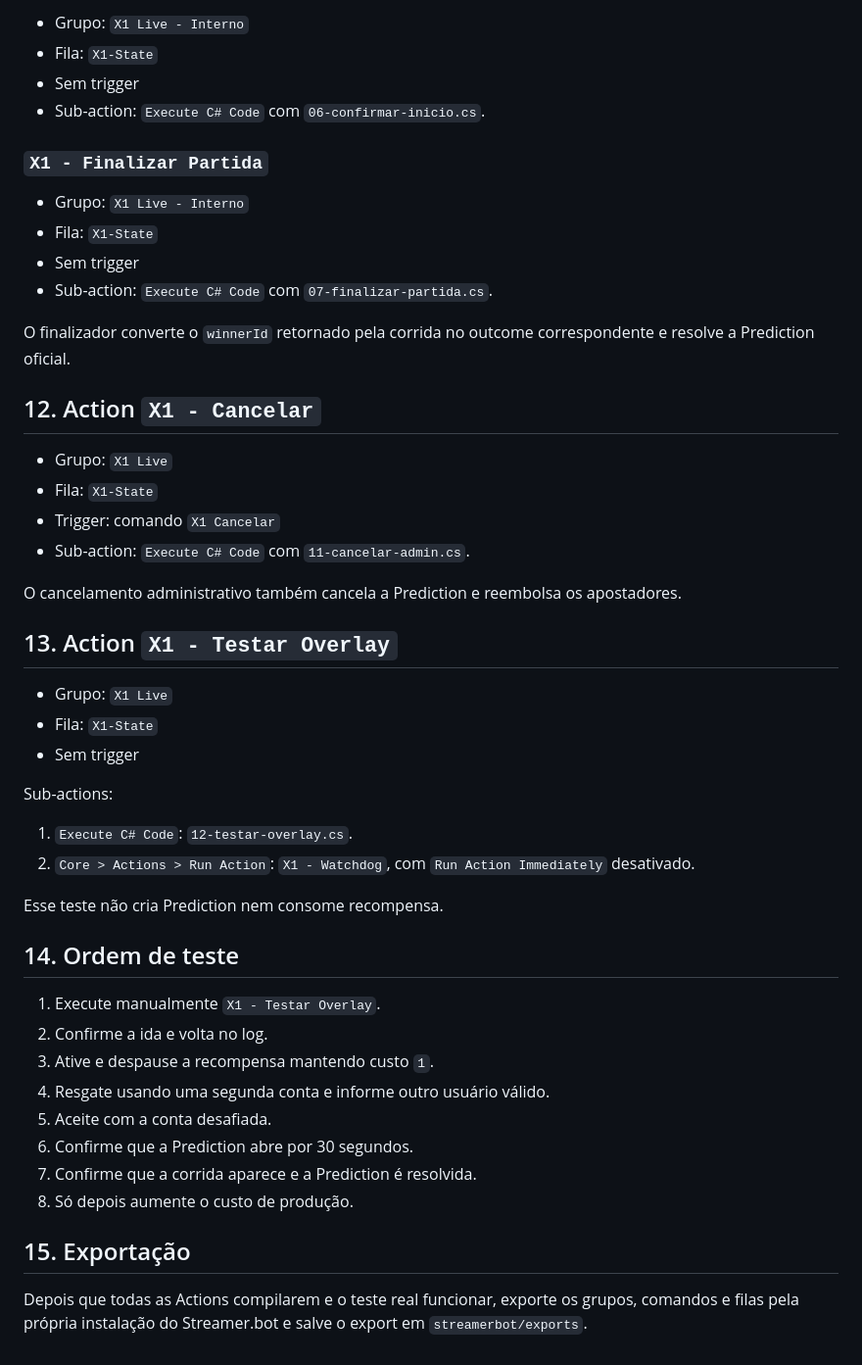
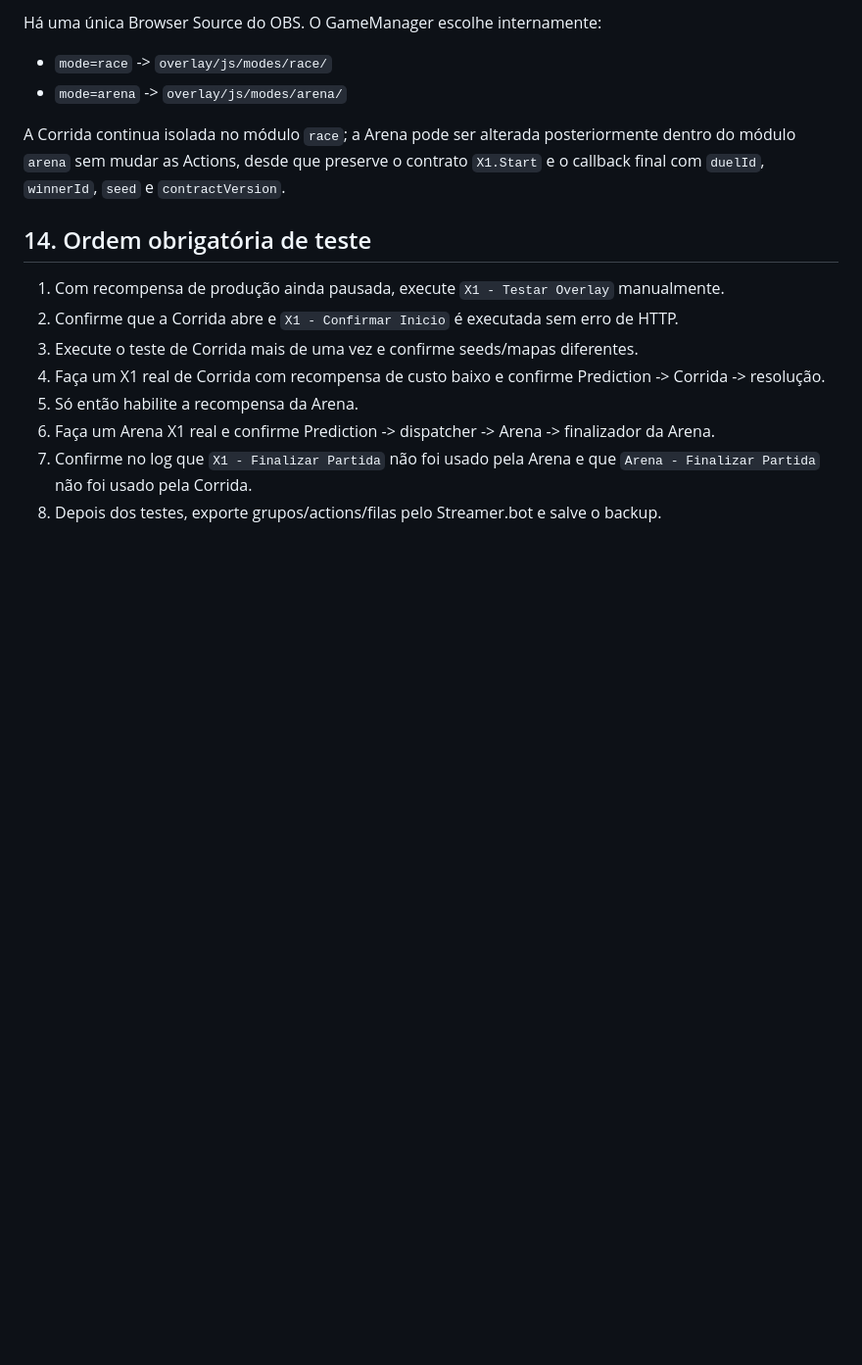
Before and after one commit to LorenzoDToniazzi/x1-lives, a Markdown page: docs/STREAMERBOT.md, the part around one of its changes. Shown at 98% size. GitHub-like rendering; blank space fills up the shorter version.

```diff
--- a/docs/STREAMERBOT.md
+++ b/docs/STREAMERBOT.md
@@ -143,51 +240,18 @@ Timers antigos são inofensivos porque todos comparam o `duelId` agendado ao due
 
-- Grupo: `X1 Live - Interno`
-- Fila: `X1-State`
-- Sem trigger
-- Sub-action: `Execute C# Code` com `06-confirmar-inicio.cs`.
+Há uma única Browser Source do OBS. O GameManager escolhe internamente:
 
-### `X1 - Finalizar Partida`
+- `mode=race` -> `overlay/js/modes/race/`
+- `mode=arena` -> `overlay/js/modes/arena/`
 
-- Grupo: `X1 Live - Interno`
-- Fila: `X1-State`
-- Sem trigger
-- Sub-action: `Execute C# Code` com `07-finalizar-partida.cs`.
+A Corrida continua isolada no módulo `race`; a Arena pode ser alterada posteriormente dentro do módulo `arena` sem mudar as Actions, desde que preserve o contrato `X1.Start` e o callback final com `duelId`, `winnerId`, `seed` e `contractVersion`.
 
-O finalizador converte o `winnerId` retornado pela corrida no outcome correspondente e resolve a Prediction oficial.
+## 14. Ordem obrigatória de teste
 
-## 12. Action `X1 - Cancelar`
-
-- Grupo: `X1 Live`
-- Fila: `X1-State`
-- Trigger: comando `X1 Cancelar`
-- Sub-action: `Execute C# Code` com `11-cancelar-admin.cs`.
-
-O cancelamento administrativo também cancela a Prediction e reembolsa os apostadores.
-
-## 13. Action `X1 - Testar Overlay`
-
-- Grupo: `X1 Live`
-- Fila: `X1-State`
-- Sem trigger
-
-Sub-actions:
-
-1. `Execute C# Code`: `12-testar-overlay.cs`.
-2. `Core > Actions > Run Action`: `X1 - Watchdog`, com `Run Action Immediately` desativado.
-
-Esse teste não cria Prediction nem consome recompensa.
-
-## 14. Ordem de teste
-
-1. Execute manualmente `X1 - Testar Overlay`.
-2. Confirme a ida e volta no log.
-3. Ative e despause a recompensa mantendo custo `1`.
-4. Resgate usando uma segunda conta e informe outro usuário válido.
-5. Aceite com a conta desafiada.
-6. Confirme que a Prediction abre por 30 segundos.
-7. Confirme que a corrida aparece e a Prediction é resolvida.
-8. Só depois aumente o custo de produção.
-
-## 15. Exportação
-
-Depois que todas as Actions compilarem e o teste real funcionar, exporte os grupos, comandos e filas pela própria instalação do Streamer.bot e salve o export em `streamerbot/exports`.
+1. Com recompensa de produção ainda pausada, execute `X1 - Testar Overlay` manualmente.
+2. Confirme que a Corrida abre e `X1 - Confirmar Inicio` é executada sem erro de HTTP.
+3. Execute o teste de Corrida mais de uma vez e confirme seeds/mapas diferentes.
+4. Faça um X1 real de Corrida com recompensa de custo baixo e confirme Prediction -> Corrida -> resolução.
+5. Só então habilite a recompensa da Arena.
+6. Faça um Arena X1 real e confirme Prediction -> dispatcher -> Arena -> finalizador da Arena.
+7. Confirme no log que `X1 - Finalizar Partida` não foi usado pela Arena e que `Arena - Finalizar Partida` não foi usado pela Corrida.
+8. Depois dos testes, exporte grupos/actions/filas pelo Streamer.bot e salve o backup.
```
Also changed, not shown: other parts of docs/STREAMERBOT.md (+195 -98 lines).
